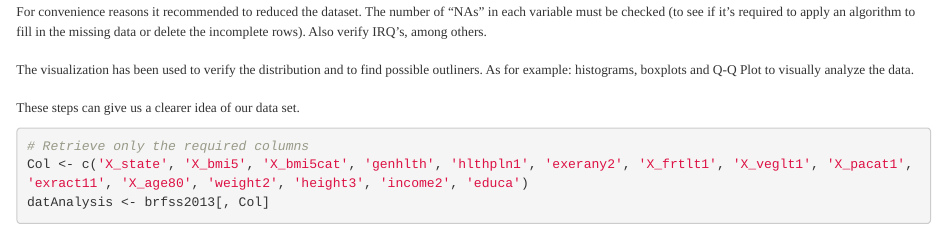
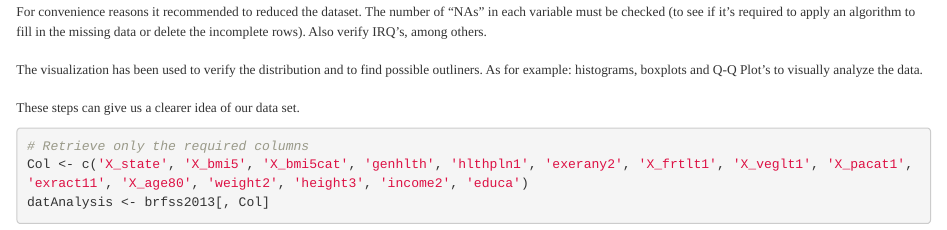
Before and after one commit to LudmilaRossi/introduction_to_probability_and_data_R, an R Markdown document (intro_data_prob_project_Ludmila.Rmd): the page in a window 1100 px wide, from 3180 px down. Rendered offline with R 4.5, knitr and Pandoc, with nearby package versions; some code elsewhere in the file could not run offline.

Commit message:
Update intro_data_prob_project_Ludmila.Rmd

```diff
--- a/intro_data_prob_project_Ludmila.Rmd
+++ b/intro_data_prob_project_Ludmila.Rmd
@@ -162,7 +162,7 @@ summary(brfss2013)
 <hr>
 
 <p>For convenience reasons it recommended to reduced the dataset. The number of "NAs" in each variable must be checked (to see if it's required to apply an algorithm to fill in the missing data or delete the incomplete rows). Also verify IRQ's, among others. <br><br>
-The visualization has been used to verify the distribution and to find possible outliners. As for example: histograms, boxplots and Q-Q Plot to visually analyze the data.
+The visualization has been used to verify the distribution and to find possible outliners. As for example: histograms, boxplots and Q-Q Plot's to visually analyze the data.
 <br><br>
 These steps can give us a clearer idea of our data set.</p>
 
```
